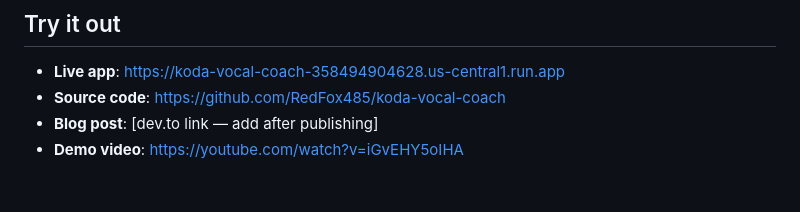
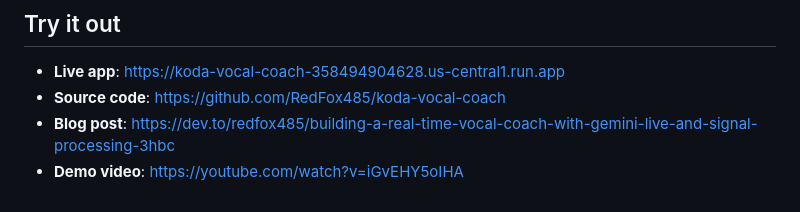
Before and after one commit to RedFox485/koda-vocal-coach, a Markdown page: docs/devpost-submission.md, the part around the change. Rendered like a GitHub page.

```diff
--- a/docs/devpost-submission.md
+++ b/docs/devpost-submission.md
@@ -70,5 +70,5 @@ Koda listens to you sing through your phone's microphone and provides real-time
 ## Try it out
 - **Live app**: https://koda-vocal-coach-358494904628.us-central1.run.app
 - **Source code**: https://github.com/RedFox485/koda-vocal-coach
-- **Blog post**: [dev.to link — add after publishing]
+- **Blog post**: https://dev.to/redfox485/building-a-real-time-vocal-coach-with-gemini-live-and-signal-processing-3hbc
 - **Demo video**: https://youtube.com/watch?v=iGvEHY5oIHA
```
